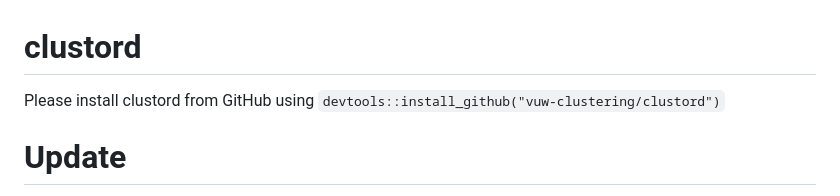
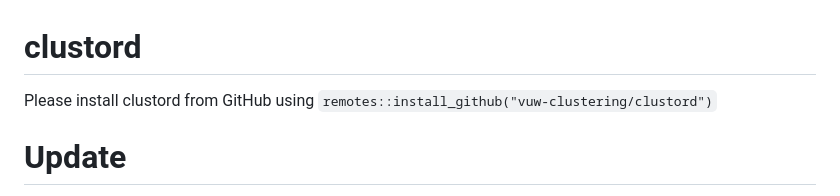
Before and after one commit to vuw-clustering/clustord, a Markdown page: README.md, the part around the change. GitHub-like rendering.

Commit message:
Update README.md
Updated install instruction to use remotes instead of devtools

```diff
--- a/README.md
+++ b/README.md
@@ -1,6 +1,6 @@
 # clustord
 
-Please install clustord from GitHub using `devtools::install_github("vuw-clustering/clustord")`
+Please install clustord from GitHub using `remotes::install_github("vuw-clustering/clustord")`
 
 # Update
 
```
